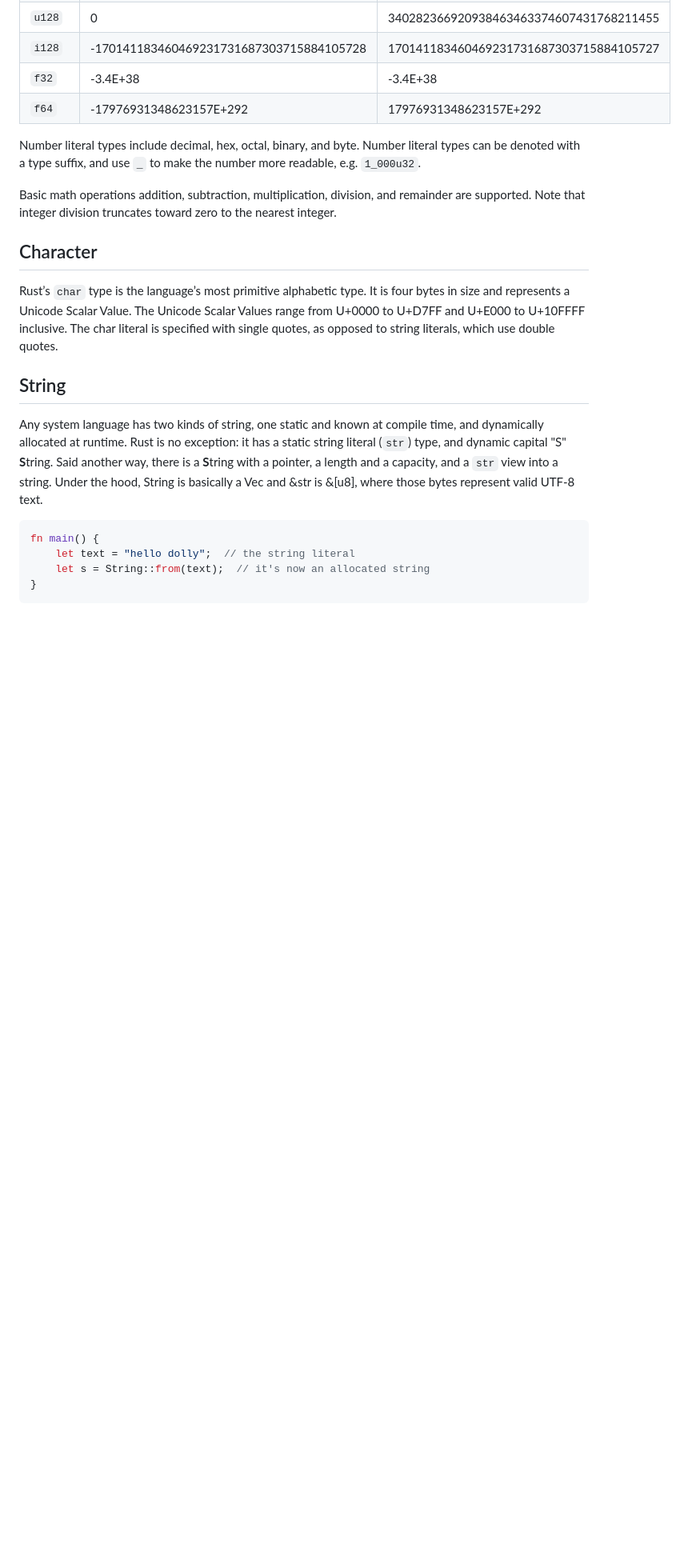
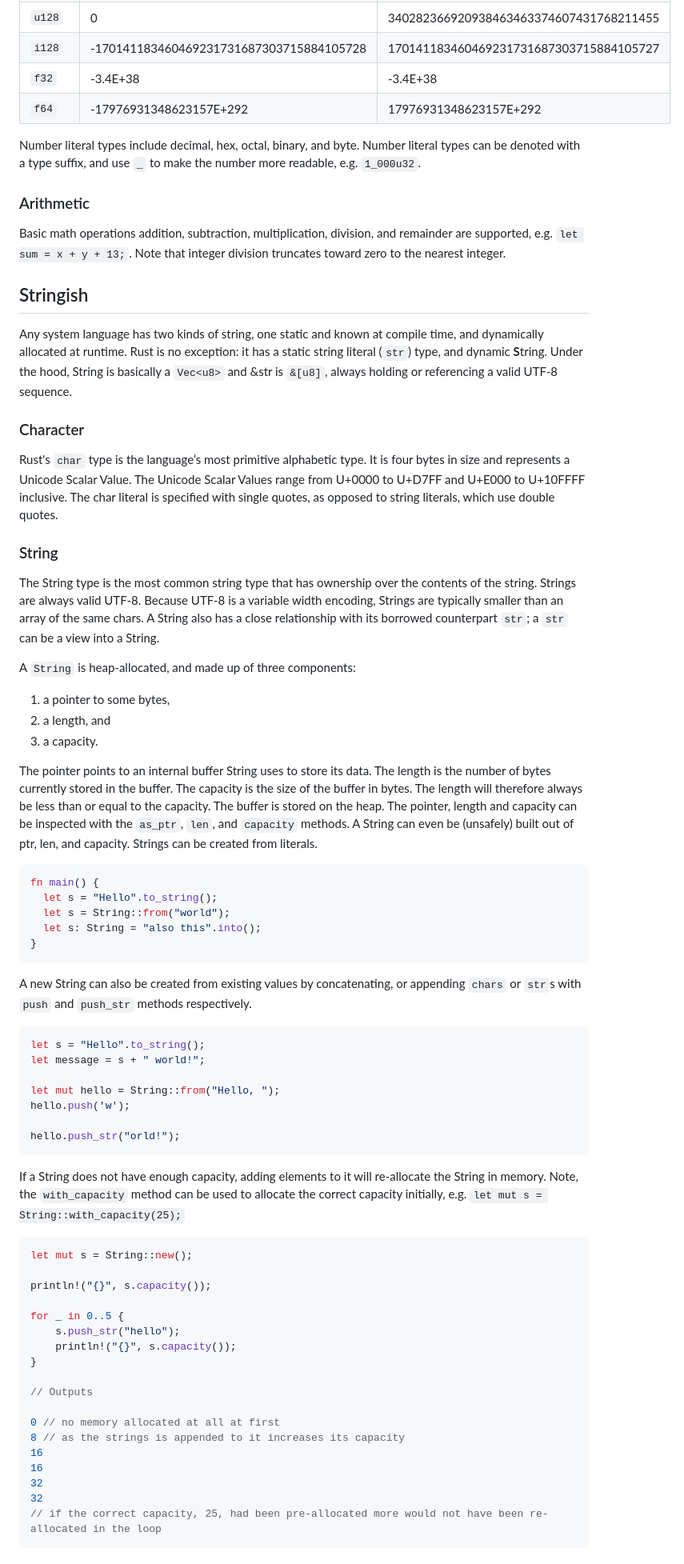
Before and after one commit to melaniebrgr/learning-computer-science, a Markdown page: 04-rust/08-numbers-strings.md, the part around one of its changes. Shown at 80% size. GitHub-like rendering; blank space fills up the shorter version.

Commit message:
docs(rust): :speech_balloon:

````diff
--- a/04-rust/08-numbers-strings.md
+++ b/04-rust/08-numbers-strings.md
@@ -42,24 +42,85 @@ There are two floating point primitives, `f32` and `f64`. The default type is `f
 
 Number literal types include decimal, hex, octal, binary, and byte. Number literal types can be denoted with a type suffix, and use `_` to make the number more readable, e.g.  `1_000u32`.
 
-Basic math operations addition, subtraction, multiplication, division, and remainder are supported. Note that integer division truncates toward zero to the nearest integer.
+### Arithmetic
 
-## Character
+Basic math operations addition, subtraction, multiplication, division, and remainder are supported, e.g. `let sum = x + y + 13;`. Note that integer division truncates toward zero to the nearest integer.
 
-Rust’s `char` type is the language’s most primitive alphabetic type. It is four bytes in size and represents a Unicode Scalar Value.
+## Stringish
+
+Any system language has two kinds of string, one static and known at compile time, and dynamically allocated at runtime.
+Rust is no exception: it has a static string literal (`str`) type, and dynamic **S**tring.
+Under the hood, String is basically a `Vec<u8>` and &str is `&[u8]`, always holding or referencing a valid UTF-8 sequence.
+
+### Character
+
+Rust's `char` type is the language’s most primitive alphabetic type. It is four bytes in size and represents a Unicode Scalar Value.
 The Unicode Scalar Values range from U+0000 to U+D7FF and U+E000 to U+10FFFF inclusive.
 The char literal is specified with single quotes, as opposed to string literals, which use double quotes.
 
-## String
+### String
 
-Any system language has two kinds of string, one static and known at compile time, and dynamically allocated at runtime.
-Rust is no exception: it has a static string literal (`str`) type, and dynamic capital "S" **S**tring.
-Said another way, there is a **S**tring with a pointer, a length and a capacity, and a `str` view into a string.
-Under the hood, String is basically a Vec<u8> and &str is &[u8], where those bytes represent valid UTF-8 text.
+The String type is the most common string type that has ownership over the contents of the string.
+Strings are always valid UTF-8.
+Because UTF-8 is a variable width encoding, Strings are typically smaller than an array of the same chars.
+A String also has a close relationship with its borrowed counterpart `str`; a `str` can be a view into a String.
+
+A `String` is heap-allocated, and made up of three components:
+
+1. a pointer to some bytes,
+2. a length, and
+3. a capacity.
+
+The pointer points to an internal buffer String uses to store its data.
+The length is the number of bytes currently stored in the buffer.
+The capacity is the size of the buffer in bytes.
+The length will therefore always be less than or equal to the capacity.
+The buffer is stored on the heap.
+The pointer, length and capacity can be inspected with the `as_ptr`, `len`, and `capacity` methods.
+A String can even be (unsafely) built out of ptr, len, and capacity.
+Strings can be created from literals.
 
 ```rust
 fn main() {
-    let text = "hello dolly";  // the string literal
-    let s = String::from(text);  // it's now an allocated string
+  let s = "Hello".to_string();
+  let s = String::from("world");
+  let s: String = "also this".into();
 }
 ```
+
+A new String can also be created from existing values by concatenating, or appending  `chars` or `str`s with `push` and `push_str` methods respectively.
+
+```rust
+let s = "Hello".to_string();
+let message = s + " world!";
+
+let mut hello = String::from("Hello, ");
+hello.push('w');
+
+hello.push_str("orld!");
+```
+
+If a String does not have enough capacity, adding elements to it will re-allocate the String in memory.
+Note, the `with_capacity` method can be used to allocate the correct capacity initially, e.g. `let mut s = String::with_capacity(25);`
+
+```rust
+let mut s = String::new();
+
+println!("{}", s.capacity());
+
+for _ in 0..5 {
+    s.push_str("hello");
+    println!("{}", s.capacity());
+}
+
+// Outputs
+
+0 // no memory allocated at all at first
+8 // as the strings is appended to it increases its capacity
+16
+16
+32
+32
+// if the correct capacity, 25, had been pre-allocated more would not have been re-allocated in the loop
+```
+
````
Also changed, not shown: other parts of 04-rust/08-numbers-strings.md (+23 -0 lines).
